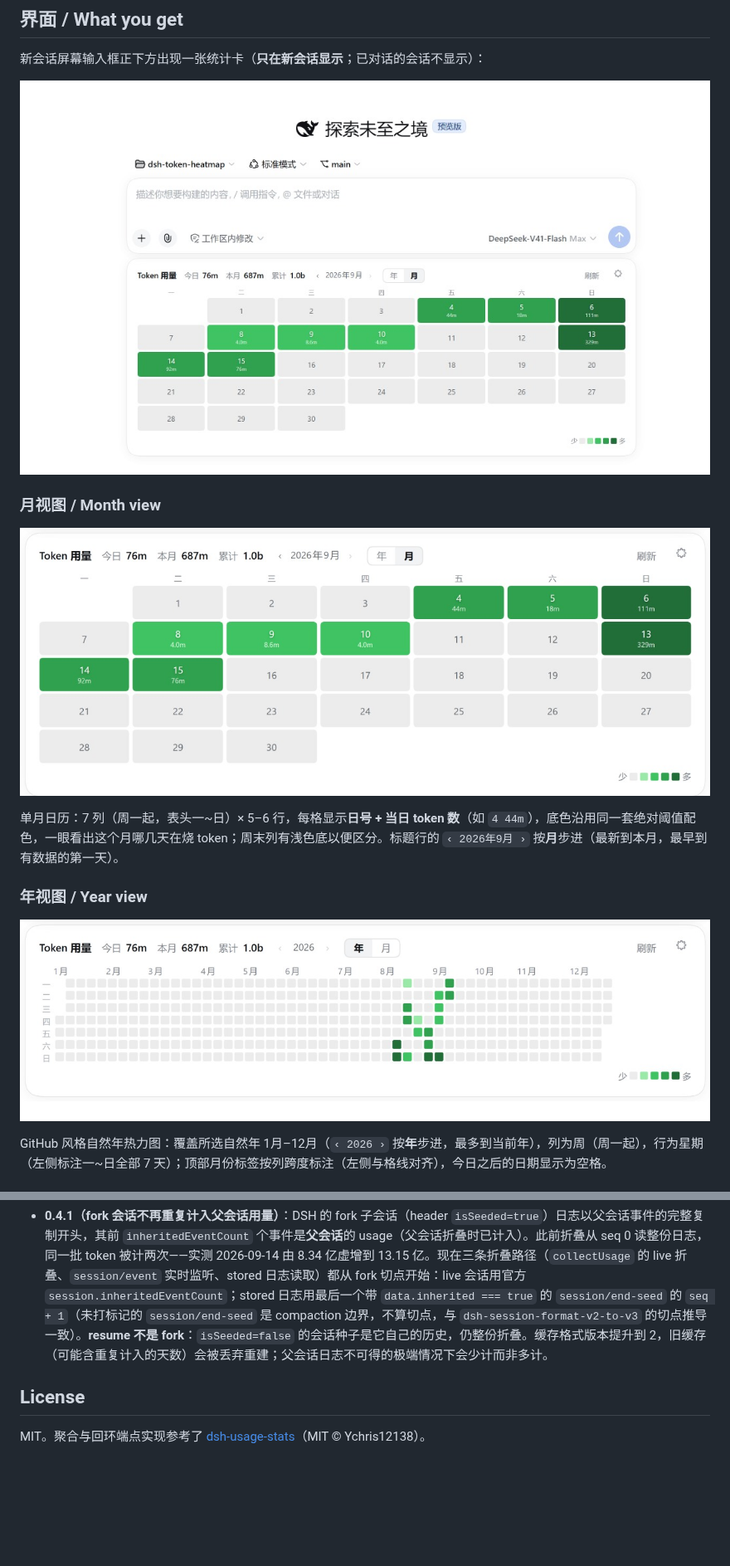
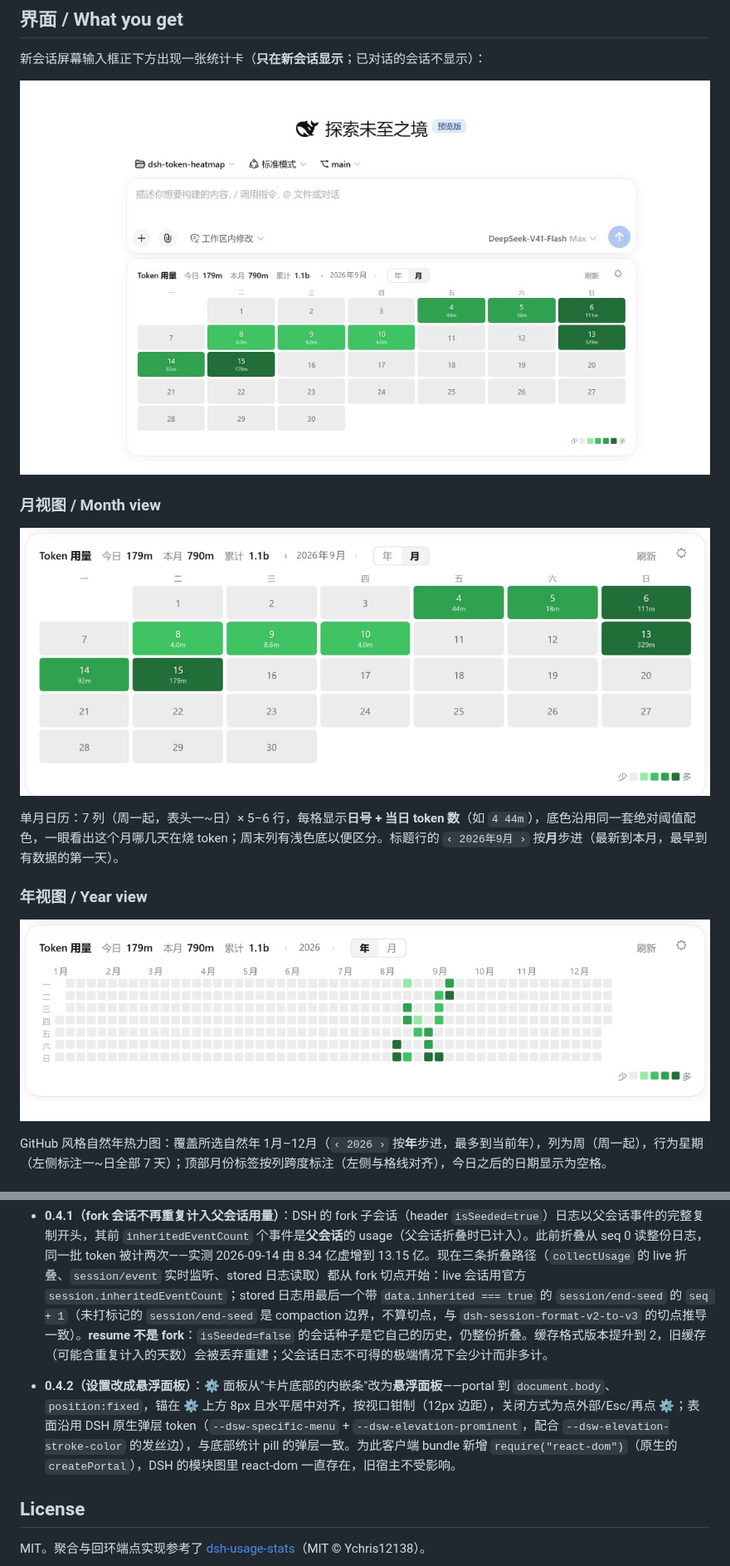
Before and after one commit to KIDLi1412/dsh-token-heatmap, a Markdown page: README.md, 2 parts joined by grey strips. Shown at 83% size. Drawn GitHub-style; pictures changed too: docs/年视图.jpg, docs/月视图.jpg, docs/预览-新版会话页.jpg; blank space fills up the shorter version.

```diff
--- a/README.md
+++ b/README.md
@@ -91,6 +91,7 @@ dsh plugin --profile web remove @kidli1412/dsh-token-heatmap
 - **0.4.0（设置搬进卡片）**：不再注册官方 `settings.plugin.item` 插槽——设置页（设置 → 插件 → 插件配置）里不再有本插件的卡片，配色与默认视图改在卡片自己的 ⚙ 面板里改，**点击即时生效**（去掉了草稿/保存/放弃那套）。Host 侧 `settings.register("token-heatmap", schema)` 保留：它是 settings.yaml 的校验与持久化管道，与 UI 卡片无关（官方 `settings` 服务的 `get`/`update` 只对已注册 namespace 生效）。升级只影响设置入口位置，已有配置不动。
 
 - **0.4.1（fork 会话不再重复计入父会话用量）**：DSH 的 fork 子会话（header `isSeeded=true`）日志以父会话事件的完整复制开头，其前 `inheritedEventCount` 个事件是**父会话**的 usage（父会话折叠时已计入）。此前折叠从 seq 0 读整份日志，同一批 token 被计两次——实测 2026-09-14 由 8.34 亿虚增到 13.15 亿。现在三条折叠路径（`collectUsage` 的 live 折叠、`session/event` 实时监听、stored 日志读取）都从 fork 切点开始：live 会话用官方 `session.inheritedEventCount`；stored 日志用最后一个带 `data.inherited === true` 的 `session/end-seed` 的 `seq + 1`（未打标记的 `session/end-seed` 是 compaction 边界，不算切点，与 `dsh-session-format-v2-to-v3` 的切点推导一致）。**resume 不是 fork**：`isSeeded=false` 的会话种子是它自己的历史，仍整份折叠。缓存格式版本提升到 2，旧缓存（可能含重复计入的天数）会被丢弃重建；父会话日志不可得的极端情况下会少计而非多计。
+- **0.4.2（设置改成悬浮面板）**：⚙ 面板从"卡片底部的内嵌条"改为**悬浮面板**——portal 到 `document.body`、`position:fixed`，锚在 ⚙ 上方 8px 且水平居中对齐，按视口钳制（12px 边距），关闭方式为点外部/Esc/再点 ⚙；表面沿用 DSH 原生弹层 token（`--dsw-specific-menu` + `--dsw-elevation-prominent`，配合 `--dsw-elevation-stroke-color` 的发丝边），与底部统计 pill 的弹层一致。为此客户端 bundle 新增 `require("react-dom")`（原生的 `createPortal`），DSH 的模块图里 react-dom 一直存在，旧宿主不受影响。
 
 ## License
 
```
Also changed, not shown: other parts of README.md (+3 -3 lines), AGENT.md (+2 -1 lines), docs/卡片设置面板.jpg.
